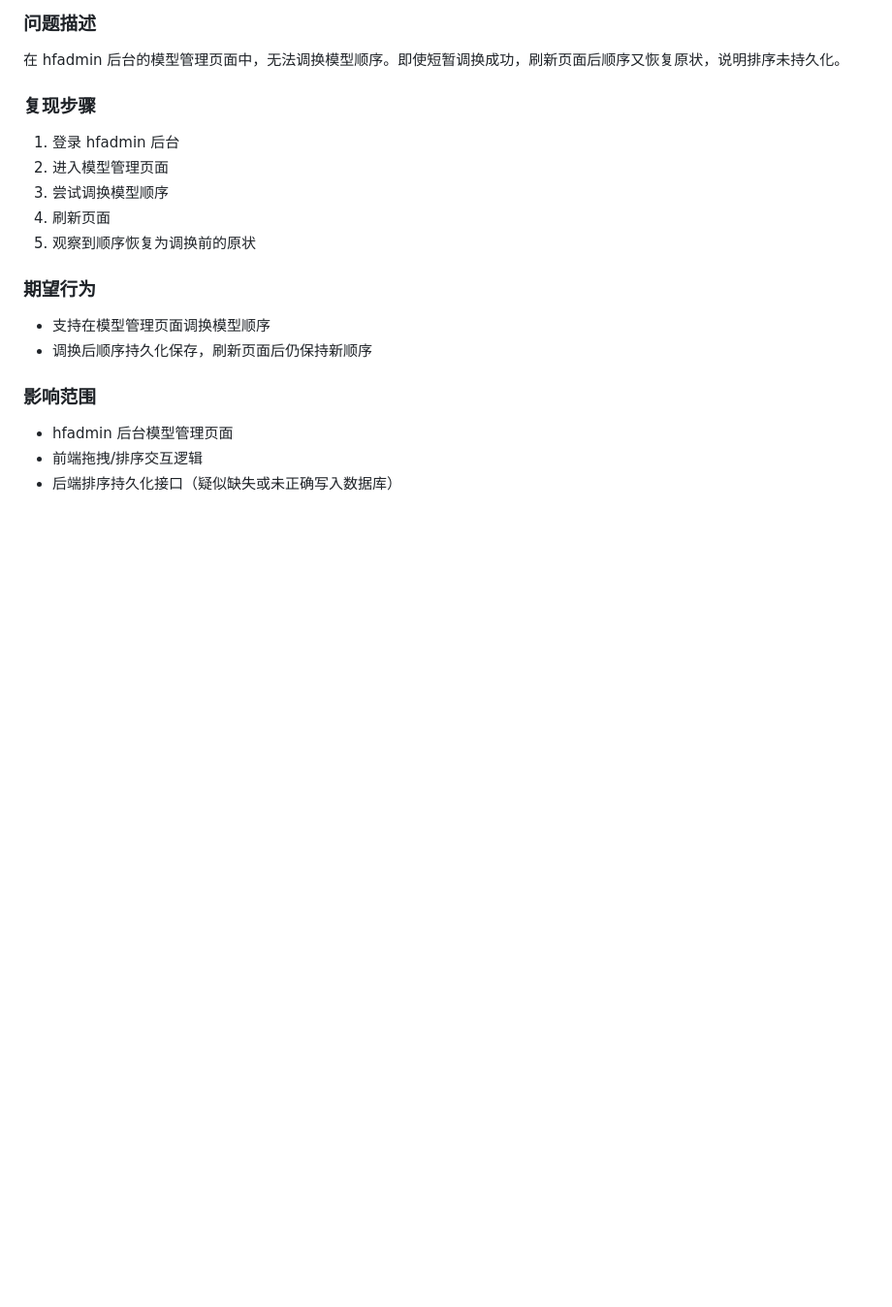
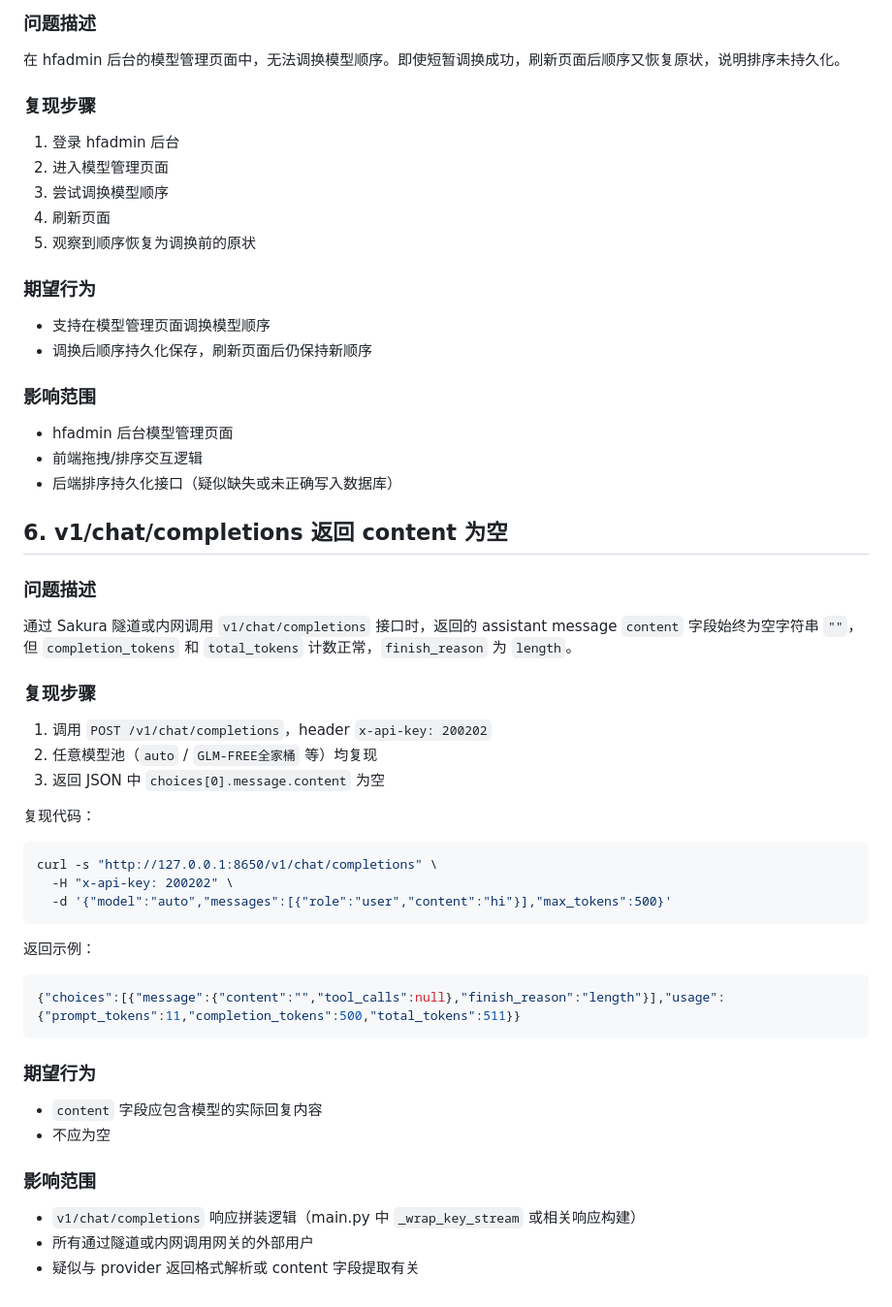
Before and after one commit to TMHanFeng/model-gateway, a Markdown page: 问题待修复.md, the part around the change. Shown at 97% size. Drawn GitHub-style; blank space fills up the shorter version.

Commit message:
添加问题6：v1/chat/completions返回content为空

````diff
--- a/问题待修复.md
+++ b/问题待修复.md
@@ -111,3 +111,34 @@
 - hfadmin 后台模型管理页面
 - 前端拖拽/排序交互逻辑
 - 后端排序持久化接口（疑似缺失或未正确写入数据库）
+
+## 6. v1/chat/completions 返回 content 为空
+
+### 问题描述
+通过 Sakura 隧道或内网调用 `v1/chat/completions` 接口时，返回的 assistant message `content` 字段始终为空字符串 `""`，但 `completion_tokens` 和 `total_tokens` 计数正常，`finish_reason` 为 `length`。
+
+### 复现步骤
+1. 调用 `POST /v1/chat/completions`，header `x-api-key: 200202`
+2. 任意模型池（`auto` / `GLM-FREE全家桶` 等）均复现
+3. 返回 JSON 中 `choices[0].message.content` 为空
+
+复现代码：
+```bash
+curl -s "http://127.0.0.1:8650/v1/chat/completions" \
+  -H "x-api-key: 200202" \
+  -d '{"model":"auto","messages":[{"role":"user","content":"hi"}],"max_tokens":500}'
+```
+
+返回示例：
+```json
+{"choices":[{"message":{"content":"","tool_calls":null},"finish_reason":"length"}],"usage":{"prompt_tokens":11,"completion_tokens":500,"total_tokens":511}}
+```
+
+### 期望行为
+- `content` 字段应包含模型的实际回复内容
+- 不应为空
+
+### 影响范围
+- `v1/chat/completions` 响应拼装逻辑（main.py 中 `_wrap_key_stream` 或相关响应构建）
+- 所有通过隧道或内网调用网关的外部用户
+- 疑似与 provider 返回格式解析或 content 字段提取有关
````
